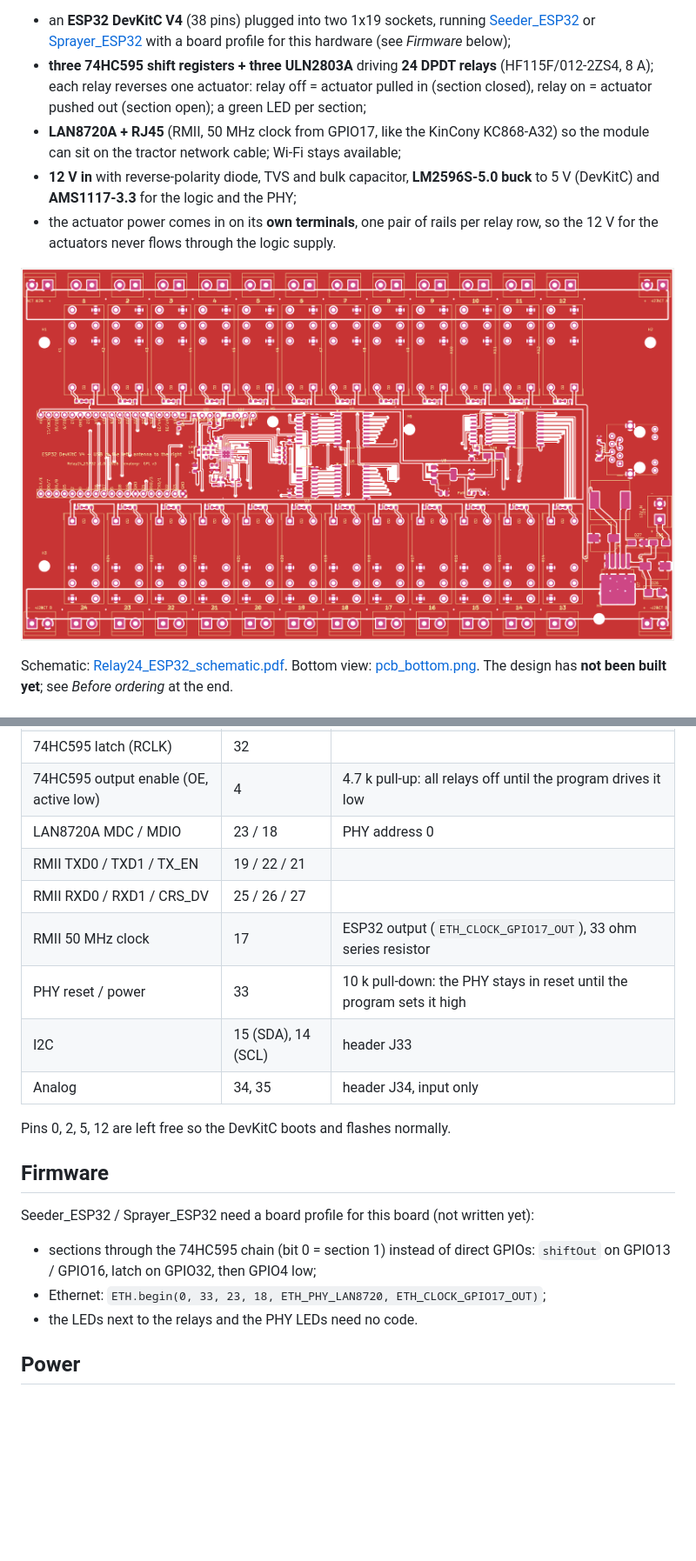
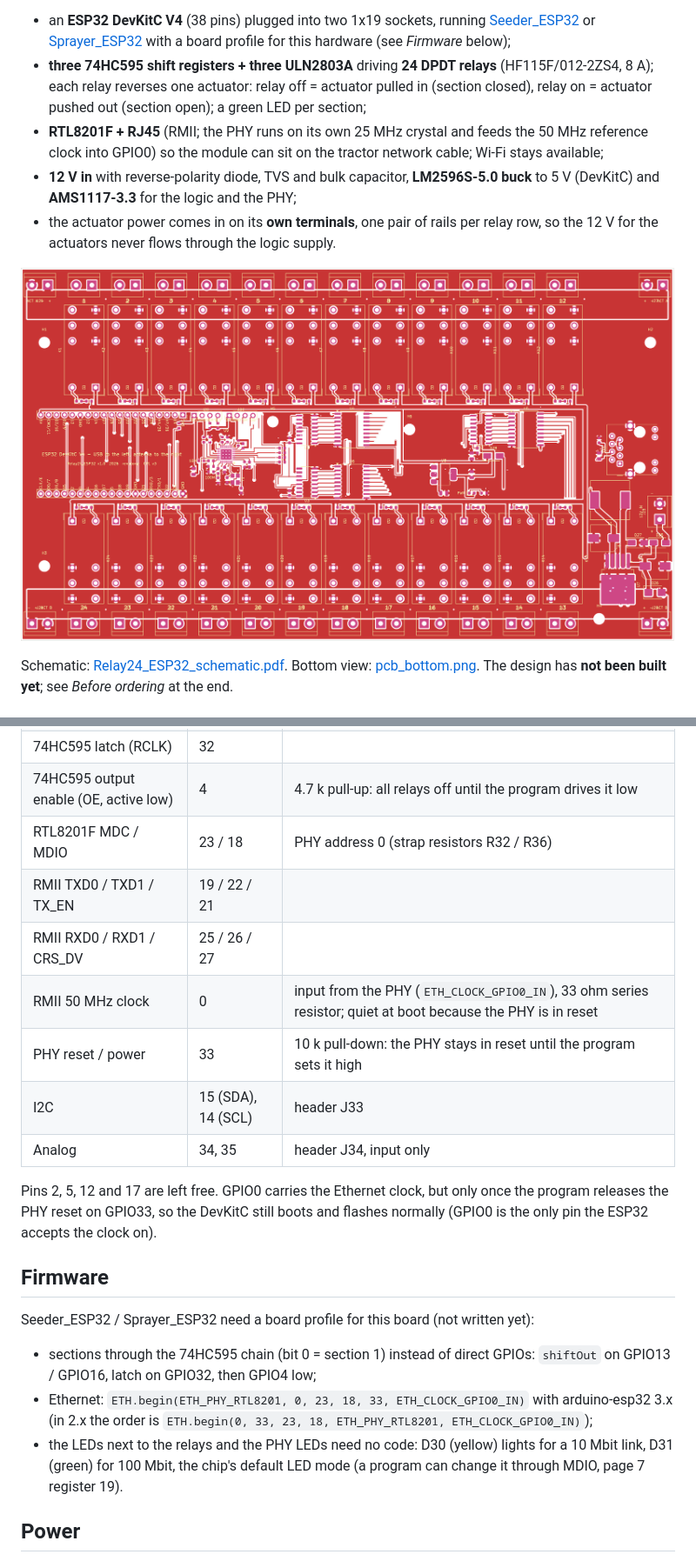
Before and after one commit to renatorgr/Boards, a Markdown page: Relay24_ESP32/README.md, 2 parts joined by grey strips. Shown at 87% size. Rendered like a GitHub page; pictures changed too: Relay24_ESP32/pcb_top.png; blank space fills up the shorter version.

```diff
--- a/Relay24_ESP32/README.md
+++ b/Relay24_ESP32/README.md
@@ -10,8 +10,9 @@ A 210 x 120 mm two-layer board that holds everything needed to drive 24 sections
   (HF115F/012-2ZS4, 8 A); each relay reverses one actuator: relay off = actuator pulled
   in (section closed), relay on = actuator pushed out (section open); a green LED per
   section;
-- **LAN8720A + RJ45** (RMII, 50 MHz clock from GPIO17, like the KinCony KC868-A32) so the
-  module can sit on the tractor network cable; Wi-Fi stays available;
+- **RTL8201F + RJ45** (RMII; the PHY runs on its own 25 MHz crystal and feeds the 50 MHz
+  reference clock into GPIO0) so the module can sit on the tractor network cable; Wi-Fi
+  stays available;
 - **12 V in** with reverse-polarity diode, TVS and bulk capacitor, **LM2596S-5.0 buck**
   to 5 V (DevKitC) and **AMS1117-3.3** for the logic and the PHY;
 - the actuator power comes in on its **own terminals**, one pair of rails per relay row,
@@ -51,15 +52,17 @@ Swap the two wires of an actuator if it moves the wrong way.
 | 74HC595 clock (SRCLK) | 16 | |
 | 74HC595 latch (RCLK) | 32 | |
 | 74HC595 output enable (OE, active low) | 4 | 4.7 k pull-up: all relays off until the program drives it low |
-| LAN8720A MDC / MDIO | 23 / 18 | PHY address 0 |
+| RTL8201F MDC / MDIO | 23 / 18 | PHY address 0 (strap resistors R32 / R36) |
 | RMII TXD0 / TXD1 / TX_EN | 19 / 22 / 21 | |
 | RMII RXD0 / RXD1 / CRS_DV | 25 / 26 / 27 | |
-| RMII 50 MHz clock | 17 | ESP32 output (`ETH_CLOCK_GPIO17_OUT`), 33 ohm series resistor |
+| RMII 50 MHz clock | 0 | input from the PHY (`ETH_CLOCK_GPIO0_IN`), 33 ohm series resistor; quiet at boot because the PHY is in reset |
 | PHY reset / power | 33 | 10 k pull-down: the PHY stays in reset until the program sets it high |
 | I2C | 15 (SDA), 14 (SCL) | header J33 |
 | Analog | 34, 35 | header J34, input only |
 
-Pins 0, 2, 5, 12 are left free so the DevKitC boots and flashes normally.
+Pins 2, 5, 12 and 17 are left free. GPIO0 carries the Ethernet clock, but only once the
+program releases the PHY reset on GPIO33, so the DevKitC still boots and flashes normally
+(GPIO0 is the only pin the ESP32 accepts the clock on).
 
 ## Firmware
 
@@ -67,8 +70,12 @@ Seeder_ESP32 / Sprayer_ESP32 need a board profile for this board (not written ye
 
 - sections through the 74HC595 chain (bit 0 = section 1) instead of direct GPIOs:
   `shiftOut` on GPIO13 / GPIO16, latch on GPIO32, then GPIO4 low;
-- Ethernet: `ETH.begin(0, 33, 23, 18, ETH_PHY_LAN8720, ETH_CLOCK_GPIO17_OUT)`;
-- the LEDs next to the relays and the PHY LEDs need no code.
+- Ethernet: `ETH.begin(ETH_PHY_RTL8201, 0, 23, 18, 33, ETH_CLOCK_GPIO0_IN)` with
+  arduino-esp32 3.x (in 2.x the order is `ETH.begin(0, 33, 23, 18, ETH_PHY_RTL8201,
+  ETH_CLOCK_GPIO0_IN)`);
+- the LEDs next to the relays and the PHY LEDs need no code: D30 (yellow) lights for a
+  10 Mbit link, D31 (green) for 100 Mbit, the chip's default LED mode (a program can
+  change it through MDIO, page 7 register 19).
 
 ## Power
 
```
Also changed, not shown: other parts of Relay24_ESP32/README.md (+6 -3 lines), Relay24_ESP32/pcb_bottom.png, Relay24_ESP32/pcb_copper_bottom.png, Relay24_ESP32/pcb_copper_top.png, 15 other files.
